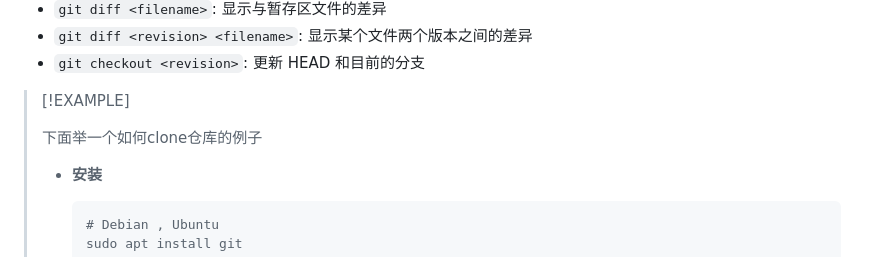
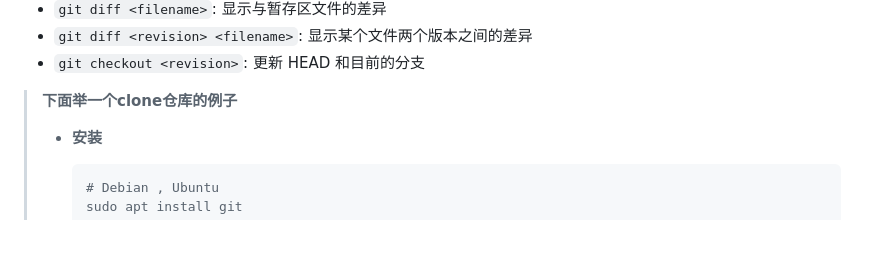
Before and after one commit to E1PsyCongroo/NekoBytes-TheMissing, a Markdown page: Notes/week1/note.md, the part around the change. Rendered like a GitHub page; blank space fills up the shorter version.

Commit message:
GitHub只有对TIP、IMPORTANT、WARNING、NOTE、CAUTION的支持 删除[!EXAMPLE]并对文本有轻微修改

```diff
--- a/Notes/week1/note.md
+++ b/Notes/week1/note.md
@@ -98,9 +98,7 @@ Vim 有着悠久历史；它始于 1976 年的 Vi 编辑器，到现在还在
 - `git diff <revision> <filename>`: 显示某个文件两个版本之间的差异
 - `git checkout <revision>`: 更新 HEAD 和目前的分支
 
-> [!EXAMPLE]
->
-> 下面举一个如何clone仓库的例子
+> **下面举一个clone仓库的例子**
 >
 > - **安装**
 >
```
